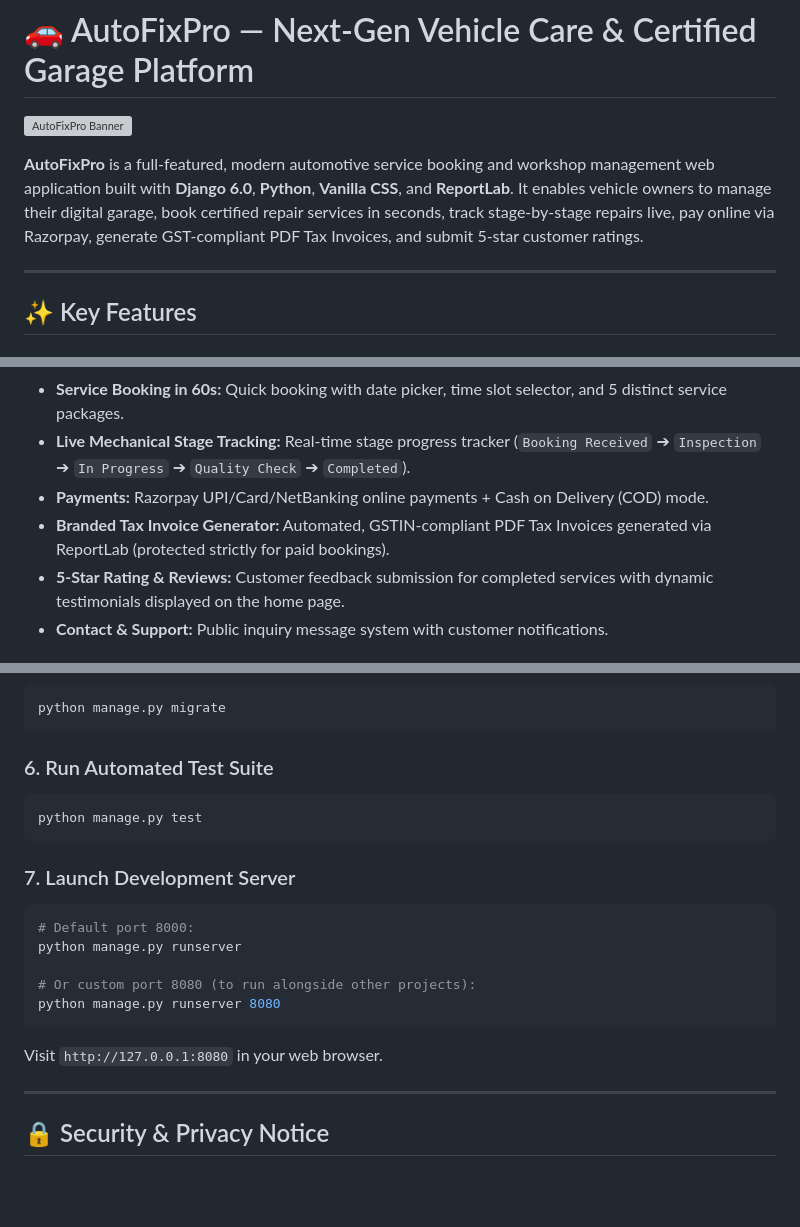
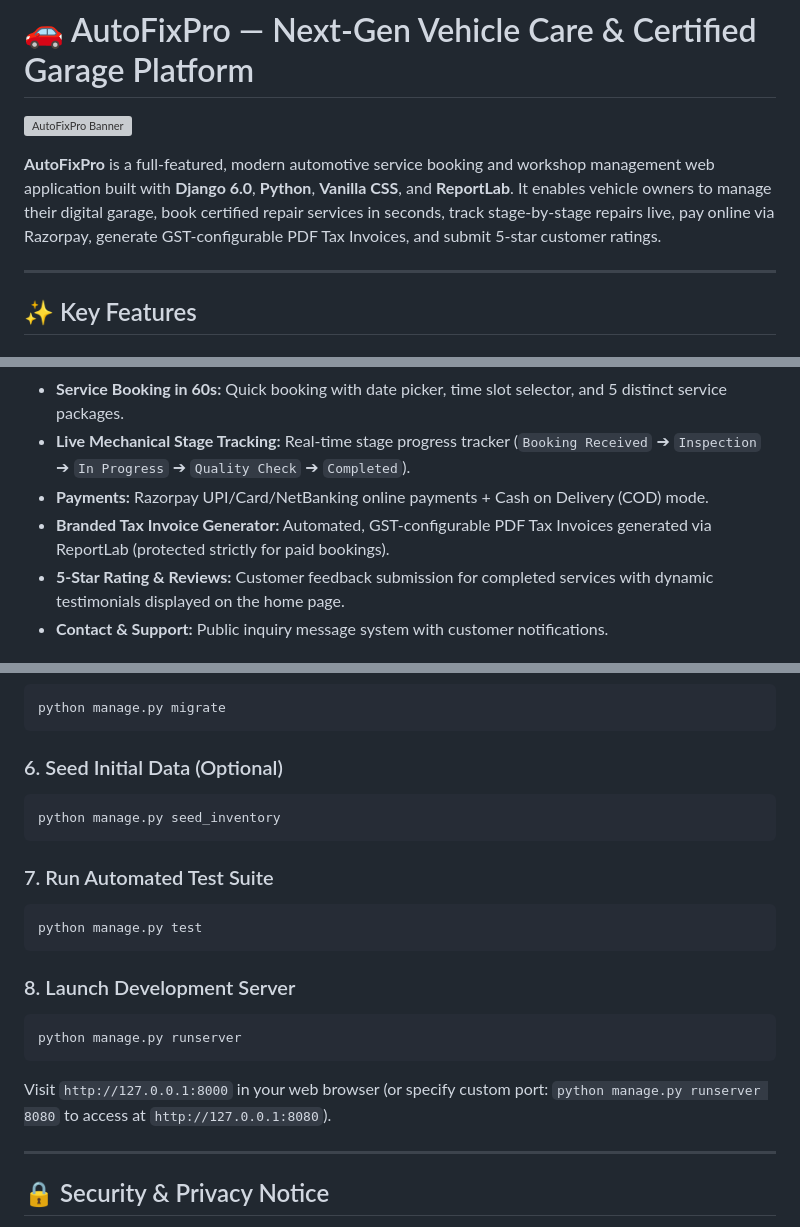
Before and after one commit to sneh125/AutoFixPro, a Markdown page: README.md, 3 parts joined by grey strips. GitHub-like rendering; blank space fills up the shorter version; grey boxes are pictures that could not be loaded.

````diff
--- a/README.md
+++ b/README.md
@@ -2,7 +2,7 @@
 
 ![AutoFixPro Banner](static/images/car.jpg)
 
-**AutoFixPro** is a full-featured, modern automotive service booking and workshop management web application built with **Django 6.0**, **Python**, **Vanilla CSS**, and **ReportLab**. It enables vehicle owners to manage their digital garage, book certified repair services in seconds, track stage-by-stage repairs live, pay online via Razorpay, generate GST-compliant PDF Tax Invoices, and submit 5-star customer ratings.
+**AutoFixPro** is a full-featured, modern automotive service booking and workshop management web application built with **Django 6.0**, **Python**, **Vanilla CSS**, and **ReportLab**. It enables vehicle owners to manage their digital garage, book certified repair services in seconds, track stage-by-stage repairs live, pay online via Razorpay, generate GST-configurable PDF Tax Invoices, and submit 5-star customer ratings.
 
 ---
 
@@ -15,7 +15,7 @@
 - **Service Booking in 60s:** Quick booking with date picker, time slot selector, and 5 distinct service packages.
 - **Live Mechanical Stage Tracking:** Real-time stage progress tracker (`Booking Received` ➔ `Inspection` ➔ `In Progress` ➔ `Quality Check` ➔ `Completed`).
 - **Payments:** Razorpay UPI/Card/NetBanking online payments + Cash on Delivery (COD) mode.
-- **Branded Tax Invoice Generator:** Automated, GSTIN-compliant PDF Tax Invoices generated via ReportLab (protected strictly for paid bookings).
+- **Branded Tax Invoice Generator:** Automated, GST-configurable PDF Tax Invoices generated via ReportLab (protected strictly for paid bookings).
 - **5-Star Rating & Reviews:** Customer feedback submission for completed services with dynamic testimonials displayed on the home page.
 - **Contact & Support:** Public inquiry message system with customer notifications.
 
@@ -93,20 +93,21 @@ EMAIL_OTP_EXPIRY_MINUTES=5
 python manage.py migrate
 ```
 
-### 6. Run Automated Test Suite
+### 6. Seed Initial Data (Optional)
+```bash
+python manage.py seed_inventory
+```
+
+### 7. Run Automated Test Suite
 ```bash
 python manage.py test
 ```
 
-### 7. Launch Development Server
+### 8. Launch Development Server
 ```bash
-# Default port 8000:
 python manage.py runserver
-
-# Or custom port 8080 (to run alongside other projects):
-python manage.py runserver 8080
 ```
-Visit `http://127.0.0.1:8080` in your web browser.
+Visit `http://127.0.0.1:8000` in your web browser (or specify custom port: `python manage.py runserver 8080` to access at `http://127.0.0.1:8080`).
 
 ---
 
````
Also changed, not shown: other parts of README.md (+1 -1 lines).
